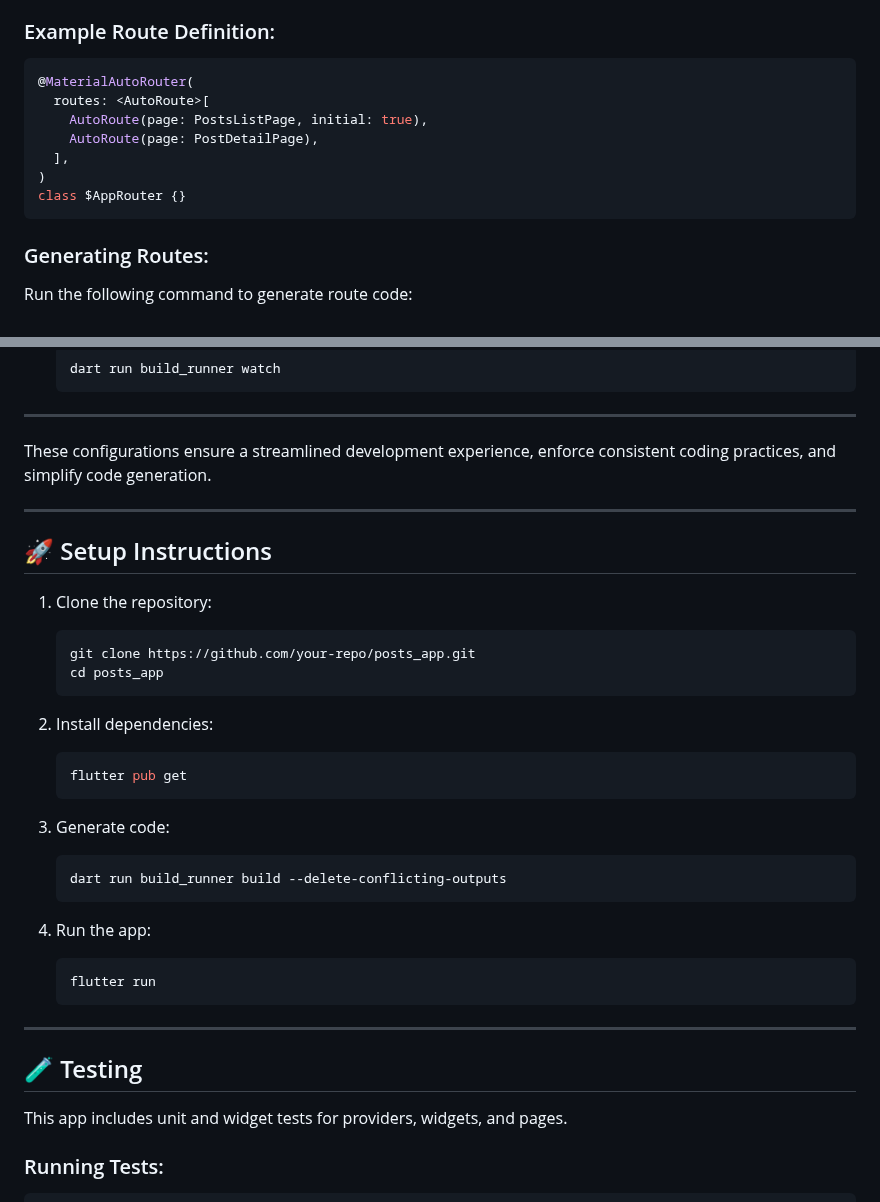
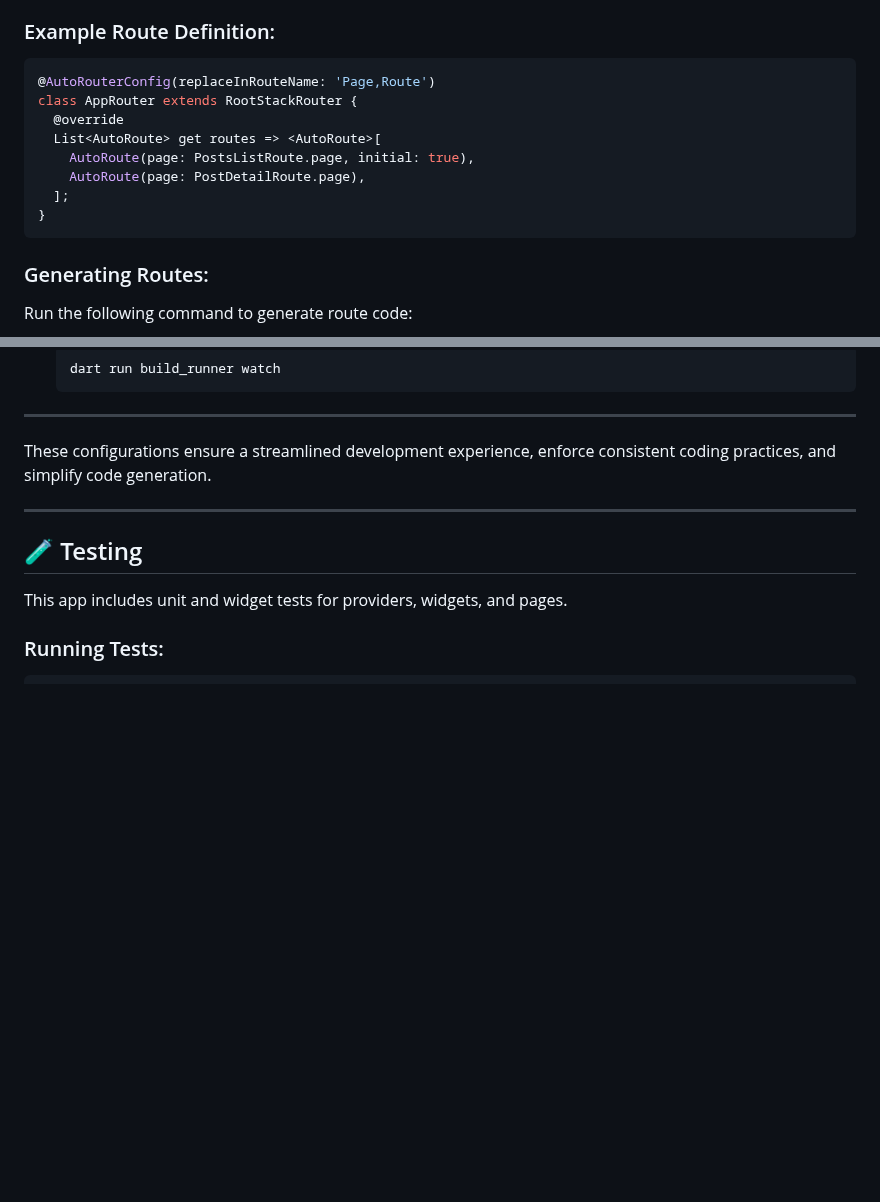
Before and after one commit to Mixron469/posts_app, a Markdown page: README.md, 2 parts joined by grey strips. Rendered like a GitHub page; blank space fills up the shorter version.

````diff
--- a/README.md
+++ b/README.md
@@ -58,13 +83,14 @@ This app uses **Auto Route** for declarative navigation. Routes are defined in `
 
 ### Example Route Definition:
 ```dart
-@MaterialAutoRouter(
-  routes: <AutoRoute>[
-    AutoRoute(page: PostsListPage, initial: true),
-    AutoRoute(page: PostDetailPage),
-  ],
-)
-class $AppRouter {}
+@AutoRouterConfig(replaceInRouteName: 'Page,Route')
+class AppRouter extends RootStackRouter {
+  @override
+  List<AutoRoute> get routes => <AutoRoute>[
+    AutoRoute(page: PostsListRoute.page, initial: true),
+    AutoRoute(page: PostDetailRoute.page),
+  ];
+}
 ```
 
 ### Generating Routes:
@@ -238,31 +336,6 @@ These configurations ensure a streamlined development experience, enforce consis
 
 ---
 
-## 🚀 Setup Instructions
-
-1. Clone the repository:
-   ```bash
-   git clone https://github.com/your-repo/posts_app.git
-   cd posts_app
-   ```
-
-2. Install dependencies:
-   ```bash
-   flutter pub get
-   ```
-
-3. Generate code:
-   ```bash
-   dart run build_runner build --delete-conflicting-outputs
-   ```
-
-4. Run the app:
-   ```bash
-   flutter run
-   ```
-
----
-
 ## 🧪 Testing
 
 This app includes unit and widget tests for providers, widgets, and pages.
````
Also changed, not shown: other parts of README.md (+103 -6 lines).
